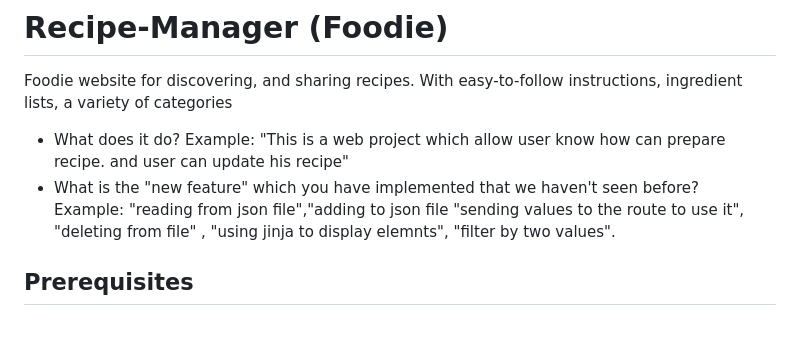
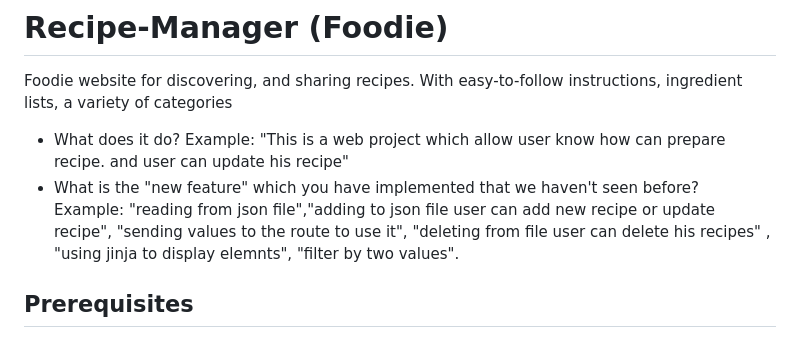
Before and after one commit to Mena-Adel20/Recipe-Manager, a Markdown page: README.md, the part around the change. Rendered like a GitHub page.

```diff
--- a/README.md
+++ b/README.md
@@ -5,7 +5,7 @@ Foodie website for discovering, and sharing recipes. With easy-to-follow instruc
 - What does it do?
   Example: "This is a web project which allow user know how can prepare recipe. and user can update his recipe"
 - What is the "new feature" which you have implemented that we haven't seen before?
-  Example: "reading from json file","adding to json file "sending values to the route to use it", "deleting from file" , "using jinja to display elemnts", "filter by two values".
+  Example: "reading from json file","adding to json file user can add new recipe or update recipe", "sending values to the route to use it", "deleting from file user can delete his recipes" , "using jinja to display elemnts", "filter by two values".
 
 ## Prerequisites
 
```
